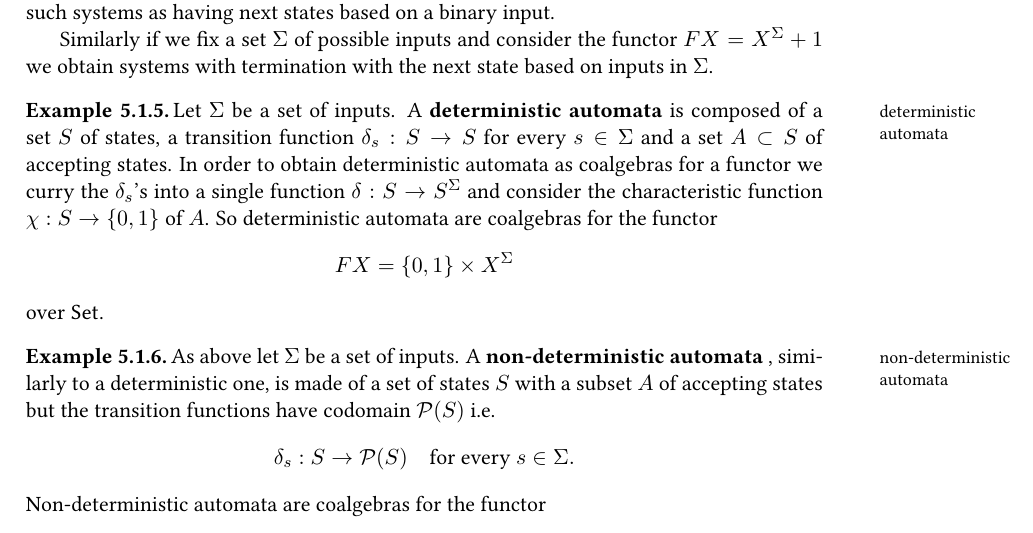
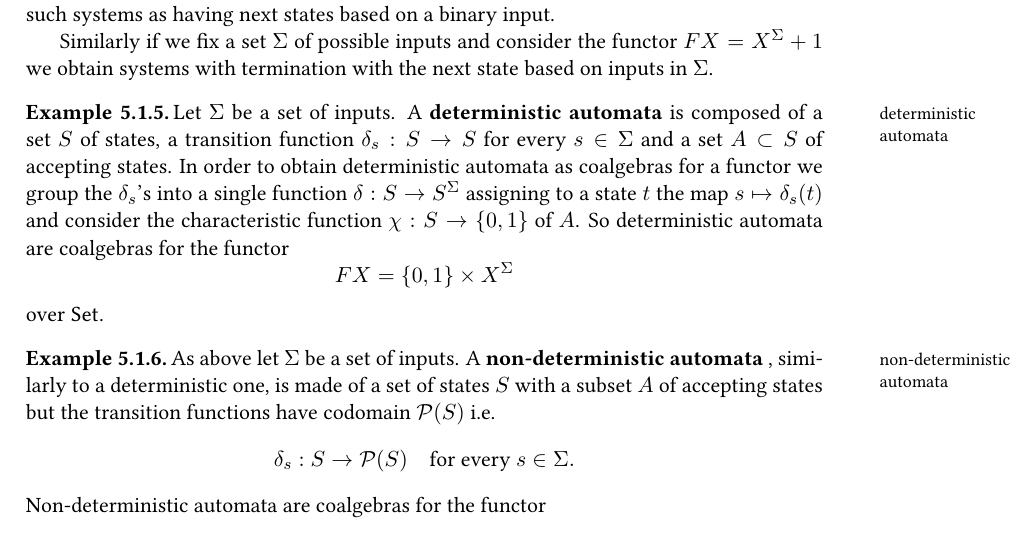
Before and after one commit to grastello/lambek, a LaTeX thesis (notes.tex): part of page 43 of 57, cut so that both start at the same text. Compiled offline with pdfLaTeX.

Commit message:
fix some prose, remove shady terminology

```diff
--- a/notes.tex
+++ b/notes.tex
@@ -2136,7 +2136,7 @@ As with algebras, coalgebras on \(F\) also form a category that we indicate with
   \label{ex:deterministic-automata}
   Let \(\Sigma\) be a set of inputs.
   A \textbf{deterministic automata}\marginnote{deterministic automata} is composed of a set \(S\) of states, a transition function \(\delta_s : S \to S\) for every \(s \in \Sigma\) and a set \(A \subset S\) of accepting states.
-  In order to obtain deterministic automata as coalgebras for a functor we curry the \(\delta_s\)'s into a single function \(\delta:S \to S^\Sigma\) and consider the characteristic function \(\chi : S \to \{0, 1\}\) of \(A\).
+  In order to obtain deterministic automata as coalgebras for a functor we group the \(\delta_s\)'s into a single function \(\delta:S \to S^\Sigma\) assigning to a state \(t\) the map \(s \mapsto \delta_s(t)\) and consider the characteristic function \(\chi : S \to \{0, 1\}\) of \(A\).
   So deterministic automata are coalgebras for the functor
   \begin{equation*}
     FX = \{0, 1\} \times X^\Sigma
```
Also changed, not shown: notes.pdf.
